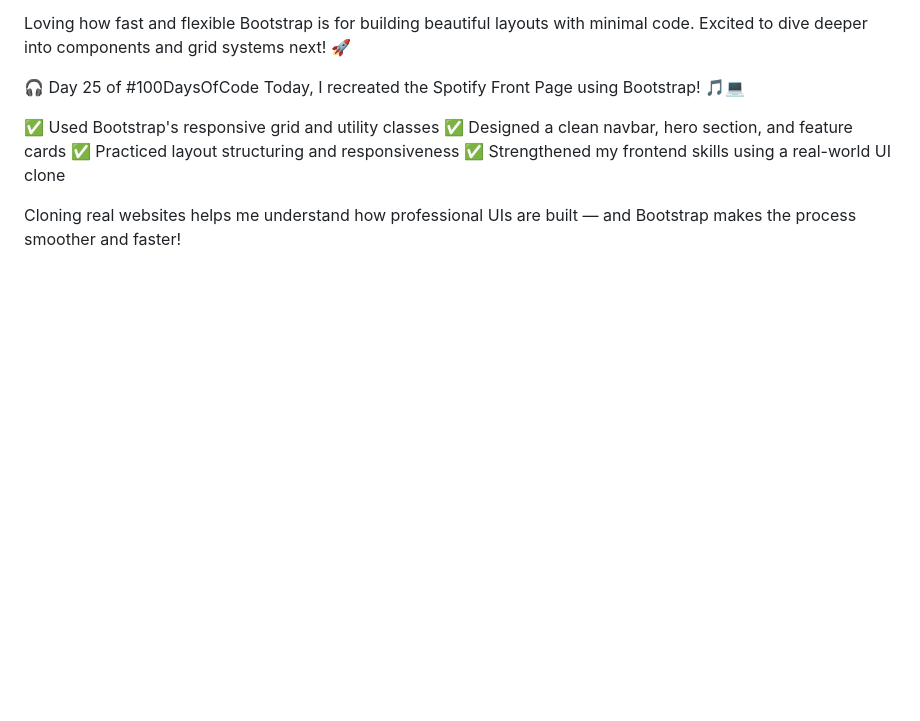
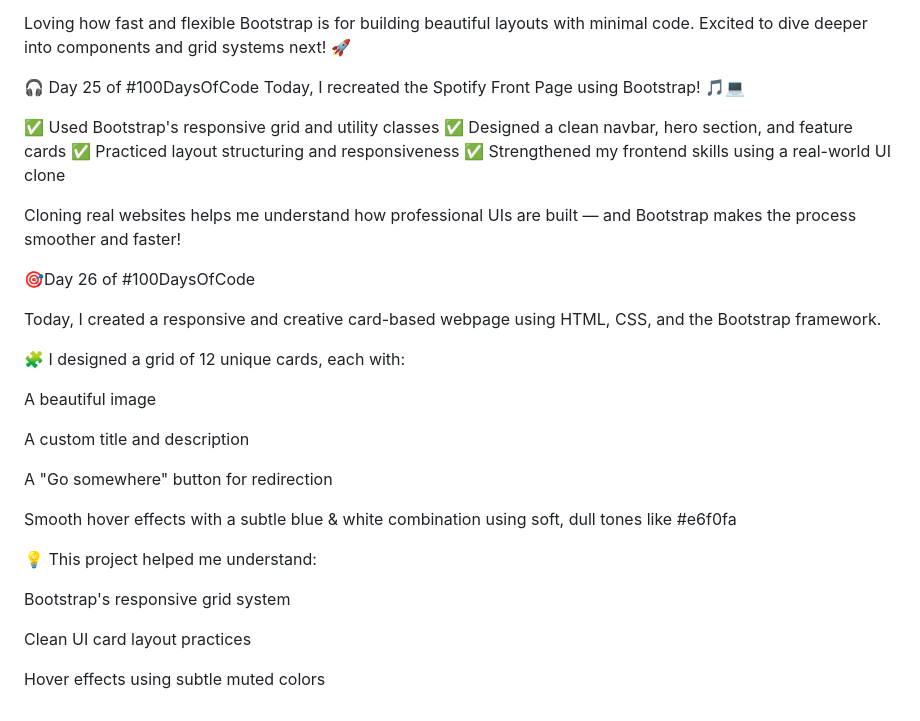
Before and after one commit to Anushka-0422/100-days-of-code, a Markdown page: README.md, the part around the change. Rendered like a GitHub page; blank space fills up the shorter version.

Commit message:
Added readme content..!

```diff
--- a/README.md
+++ b/README.md
@@ -156,3 +156,25 @@ Today, I recreated the Spotify Front Page using Bootstrap! 🎵💻
 ✅ Strengthened my frontend skills using a real-world UI clone
 
 Cloning real websites helps me understand how professional UIs are built — and Bootstrap makes the process smoother and faster!
+
+🎯Day 26 of #100DaysOfCode
+
+Today, I created a responsive and creative card-based webpage using HTML, CSS, and the Bootstrap framework.
+
+🧩 I designed a grid of 12 unique cards, each with:
+
+A beautiful image
+
+A custom title and description
+
+A "Go somewhere" button for redirection
+
+Smooth hover effects with a subtle blue & white combination using soft, dull tones like #e6f0fa
+
+💡 This project helped me understand:
+
+Bootstrap's responsive grid system
+
+Clean UI card layout practices
+
+Hover effects using subtle muted colors
```
